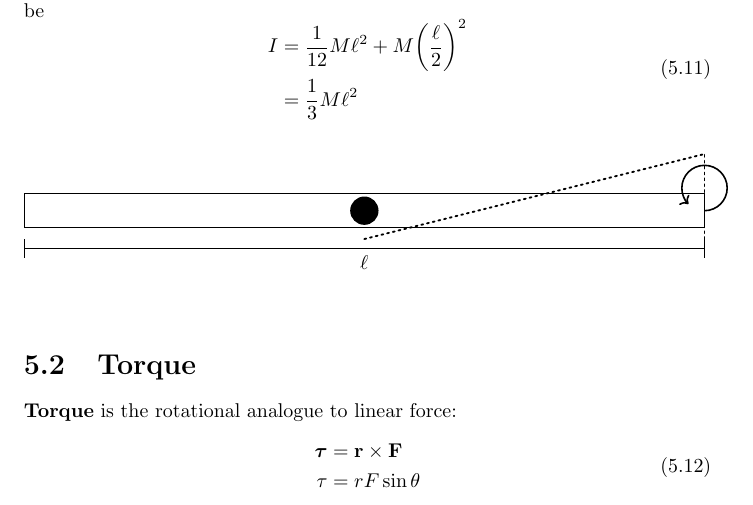
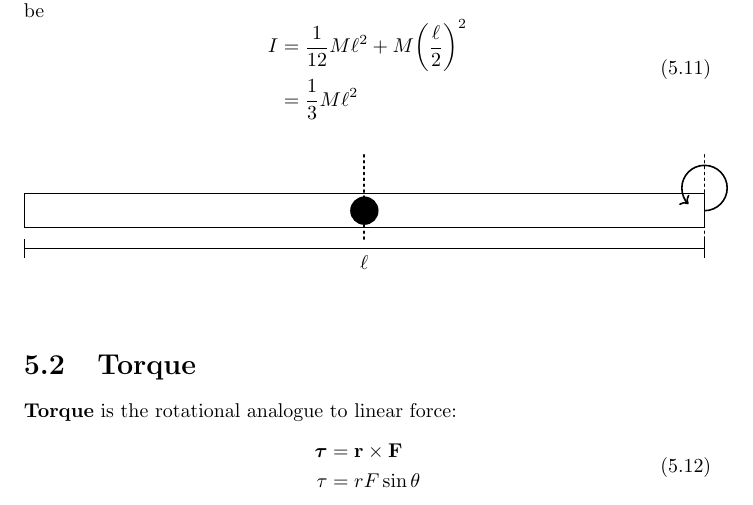
Before and after one commit to Eric2422/physics-notes, a LaTeX thesis (vol1-mechanics/vol1-mechanics.tex, which reads vol1-mechanics/assets/parallel-axis-thm.tikz): part of page 23 of 39, cut so that both start at the same text. Compiled offline with pdfLaTeX.

Commit message:
Fix error in drawn axis

```diff
--- a/vol1-mechanics/assets/parallel-axis-thm.tikz
+++ b/vol1-mechanics/assets/parallel-axis-thm.tikz
@@ -2,7 +2,7 @@
     \draw (-6, -0.3) rectangle (6, 0.3);
     \draw[{|[scale=2]}-{|[scale=2]}] (-6, -0.667) -- (6, -0.667) node[midway, below] {\(\ell\)};
     \fill (0, 0) circle (0.25);
-    \draw[dotted, line width = 0.333mm, line cap=round] (0, -0.5) -- (6, 1);
+    \draw[dotted, line width = 0.333mm, line cap=round] (0, -0.5) -- (0, 1);
     \draw[dotted, line width = 0.333mm, line cap=round] (6, -0.5) -- (6, 1);
     \draw[->, thick] (6, 0) arc [start angle=-90, end angle=225, radius=0.4cm];
 \end{tikzpicture}
```
